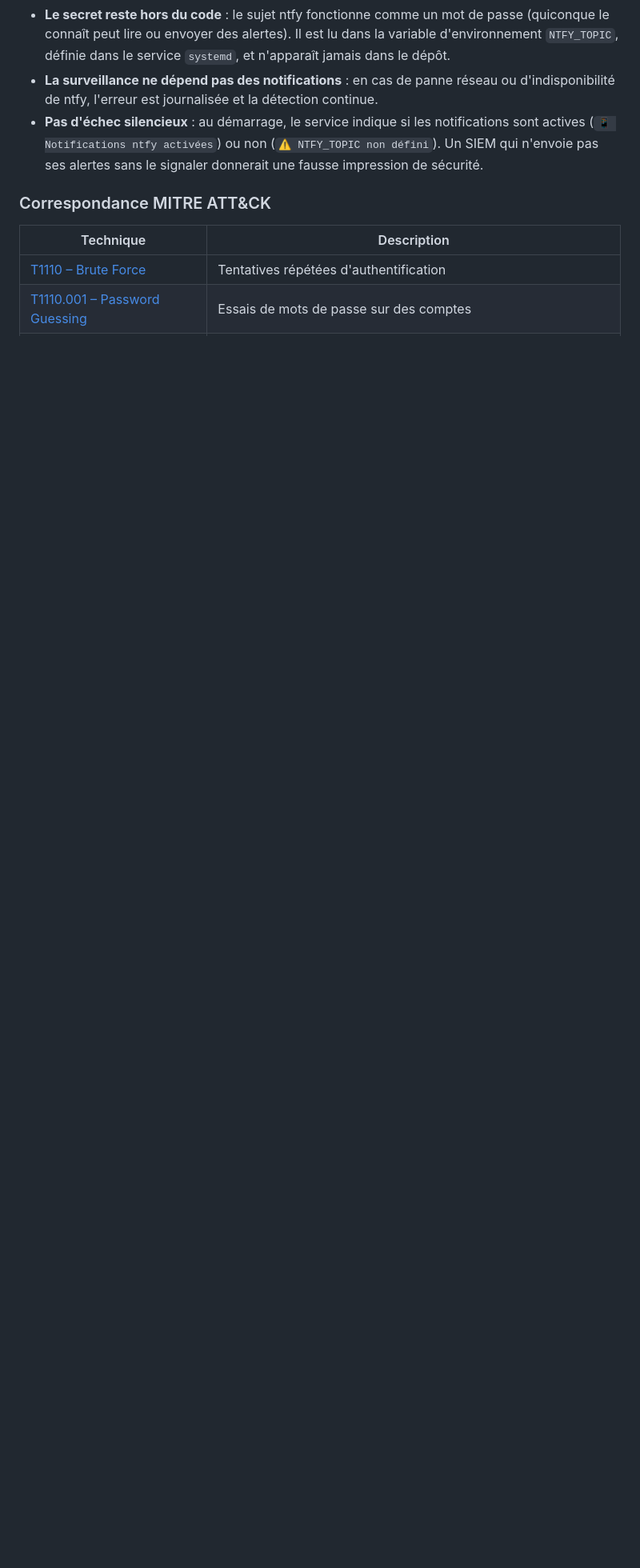
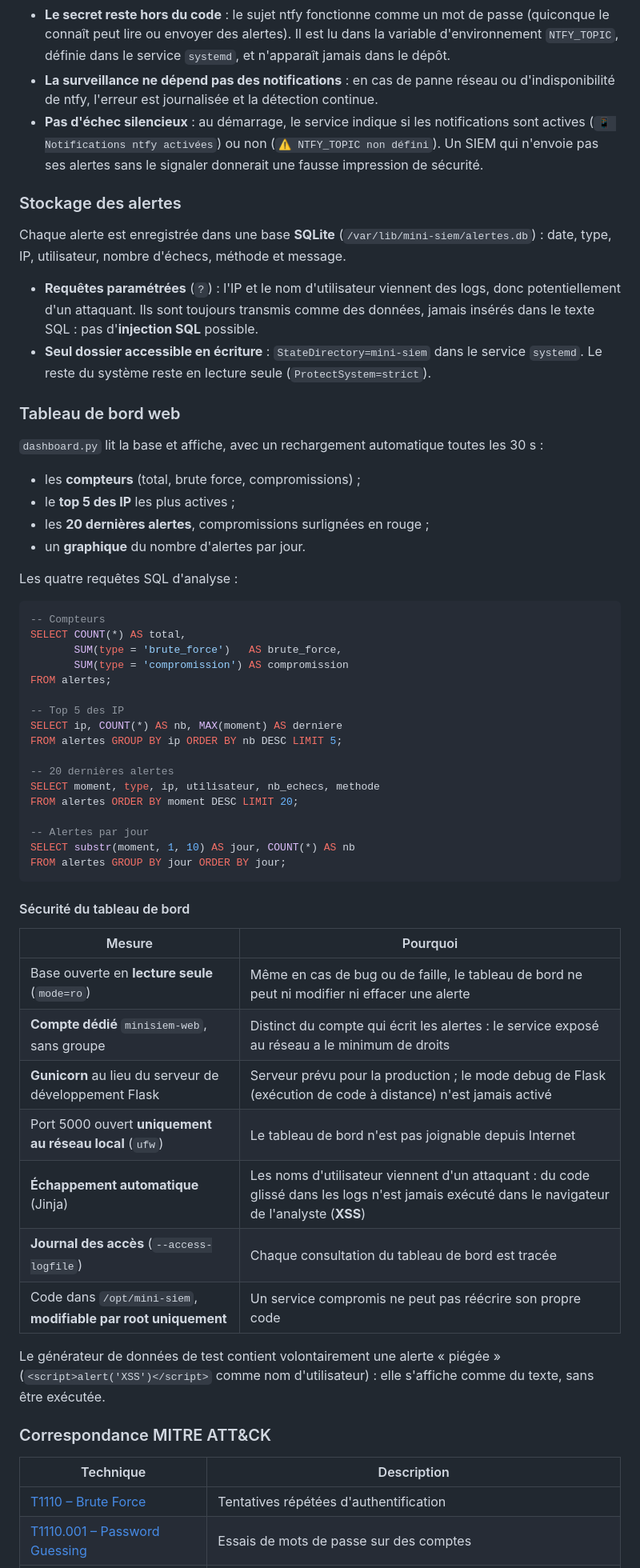
Before and after one commit to rkaseya/mini-siem, a Markdown page: README.md, the part around one of its changes. Shown at 80% size. GitHub-like rendering; blank space fills up the shorter version.

Commit message:
README : tableau de bord, stockage SQLite, sécurité web

````diff
--- a/README.md
+++ b/README.md
@@ -123,6 +133,58 @@ Choix de conception :
 - **Le secret reste hors du code** : le sujet ntfy fonctionne comme un mot de passe (quiconque le connaît peut lire ou envoyer des alertes). Il est lu dans la variable d'environnement `NTFY_TOPIC`, définie dans le service `systemd`, et n'apparaît jamais dans le dépôt.
 - **La surveillance ne dépend pas des notifications** : en cas de panne réseau ou d'indisponibilité de ntfy, l'erreur est journalisée et la détection continue.
 - **Pas d'échec silencieux** : au démarrage, le service indique si les notifications sont actives (`📱 Notifications ntfy activées`) ou non (`⚠️ NTFY_TOPIC non défini`). Un SIEM qui n'envoie pas ses alertes sans le signaler donnerait une fausse impression de sécurité.
+
+### Stockage des alertes
+
+Chaque alerte est enregistrée dans une base **SQLite** (`/var/lib/mini-siem/alertes.db`) : date, type, IP, utilisateur, nombre d'échecs, méthode et message.
+
+- **Requêtes paramétrées** (`?`) : l'IP et le nom d'utilisateur viennent des logs, donc potentiellement d'un attaquant. Ils sont toujours transmis comme des données, jamais insérés dans le texte SQL : pas d'**injection SQL** possible.
+- **Seul dossier accessible en écriture** : `StateDirectory=mini-siem` dans le service `systemd`. Le reste du système reste en lecture seule (`ProtectSystem=strict`).
+
+### Tableau de bord web
+
+`dashboard.py` lit la base et affiche, avec un rechargement automatique toutes les 30 s :
+
+- les **compteurs** (total, brute force, compromissions) ;
+- le **top 5 des IP** les plus actives ;
+- les **20 dernières alertes**, compromissions surlignées en rouge ;
+- un **graphique** du nombre d'alertes par jour.
+
+Les quatre requêtes SQL d'analyse :
+
+```sql
+-- Compteurs
+SELECT COUNT(*) AS total,
+       SUM(type = 'brute_force')   AS brute_force,
+       SUM(type = 'compromission') AS compromission
+FROM alertes;
+
+-- Top 5 des IP
+SELECT ip, COUNT(*) AS nb, MAX(moment) AS derniere
+FROM alertes GROUP BY ip ORDER BY nb DESC LIMIT 5;
+
+-- 20 dernières alertes
+SELECT moment, type, ip, utilisateur, nb_echecs, methode
+FROM alertes ORDER BY moment DESC LIMIT 20;
+
+-- Alertes par jour
+SELECT substr(moment, 1, 10) AS jour, COUNT(*) AS nb
+FROM alertes GROUP BY jour ORDER BY jour;
+```
+
+#### Sécurité du tableau de bord
+
+| Mesure | Pourquoi |
+|---|---|
+| Base ouverte en **lecture seule** (`mode=ro`) | Même en cas de bug ou de faille, le tableau de bord ne peut ni modifier ni effacer une alerte |
+| **Compte dédié** `minisiem-web`, sans groupe | Distinct du compte qui écrit les alertes : le service exposé au réseau a le minimum de droits |
+| **Gunicorn** au lieu du serveur de développement Flask | Serveur prévu pour la production ; le mode debug de Flask (exécution de code à distance) n'est jamais activé |
+| Port 5000 ouvert **uniquement au réseau local** (`ufw`) | Le tableau de bord n'est pas joignable depuis Internet |
+| **Échappement automatique** (Jinja) | Les noms d'utilisateur viennent d'un attaquant : du code glissé dans les logs n'est jamais exécuté dans le navigateur de l'analyste (**XSS**) |
+| **Journal des accès** (`--access-logfile`) | Chaque consultation du tableau de bord est tracée |
+| Code dans `/opt/mini-siem`, **modifiable par root uniquement** | Un service compromis ne peut pas réécrire son propre code |
+
+Le générateur de données de test contient volontairement une alerte « piégée » (`<script>alert('XSS')</script>` comme nom d'utilisateur) : elle s'affiche comme du texte, sans être exécutée.
 
 ### Correspondance MITRE ATT&CK
 
````
Also changed, not shown: other parts of README.md (+47 -6 lines), docs/dashboard.png (added).
